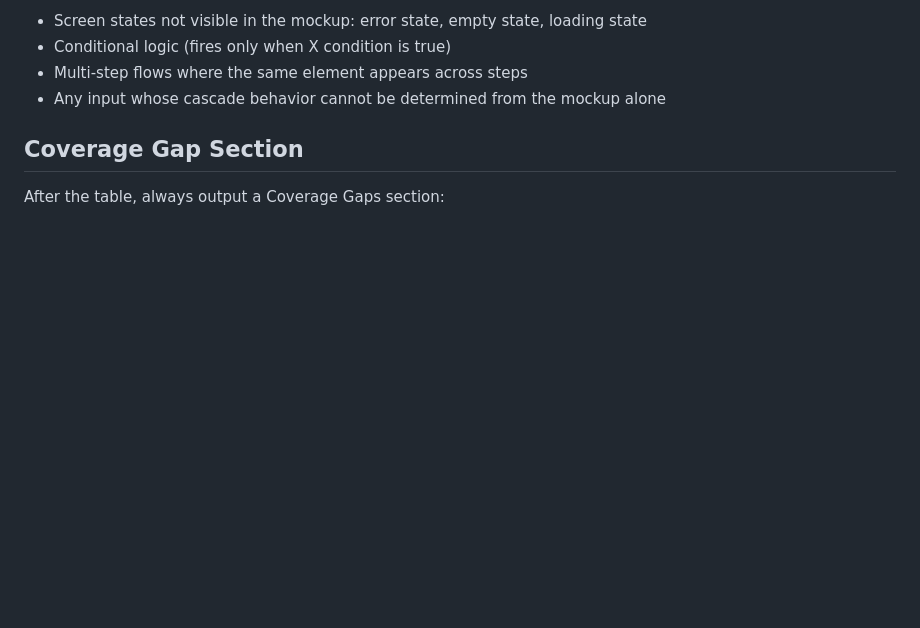
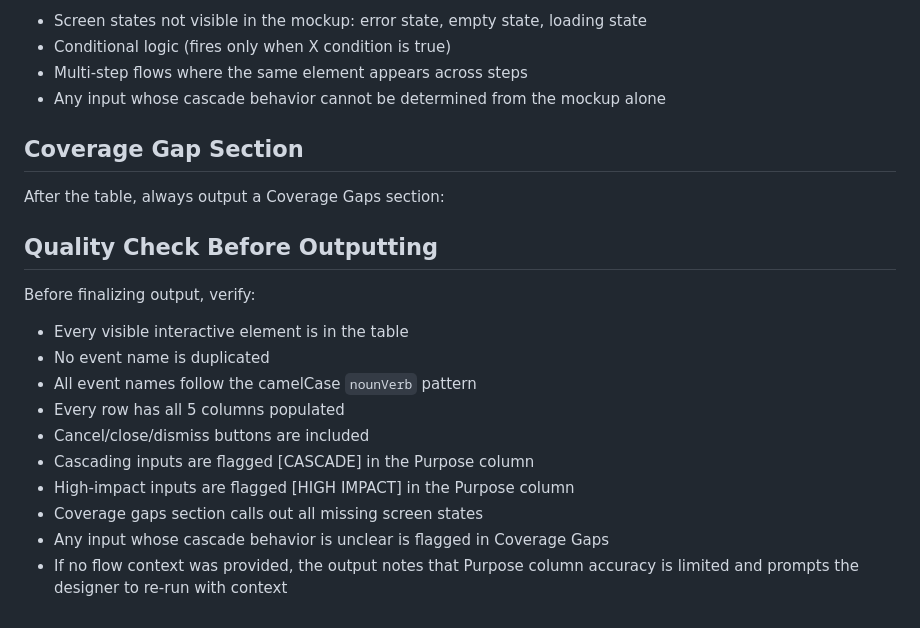
Before and after one commit to ommakes/Skills, a Markdown page: metrics-tagging/SKILL.md, the part around the change. GitHub-like rendering; blank space fills up the shorter version.

Commit message:
Add Quality Check guidelines for output verification
Added a Quality Check section to ensure thorough verification before final output.

```diff
--- a/metrics-tagging/SKILL.md
+++ b/metrics-tagging/SKILL.md
@@ -151,3 +151,17 @@ When analyzing a screen, systematically check for all of these. Do not skip any
 ## Coverage Gap Section
 
 After the table, always output a Coverage Gaps section:
+
+## Quality Check Before Outputting
+
+Before finalizing output, verify:
+- Every visible interactive element is in the table
+- No event name is duplicated
+- All event names follow the camelCase `nounVerb` pattern
+- Every row has all 5 columns populated
+- Cancel/close/dismiss buttons are included
+- Cascading inputs are flagged [CASCADE] in the Purpose column
+- High-impact inputs are flagged [HIGH IMPACT] in the Purpose column
+- Coverage gaps section calls out all missing screen states
+- Any input whose cascade behavior is unclear is flagged in Coverage Gaps
+- If no flow context was provided, the output notes that Purpose column accuracy is limited and prompts the designer to re-run with context
```
